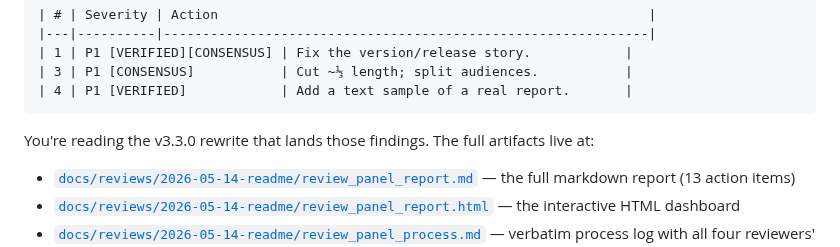
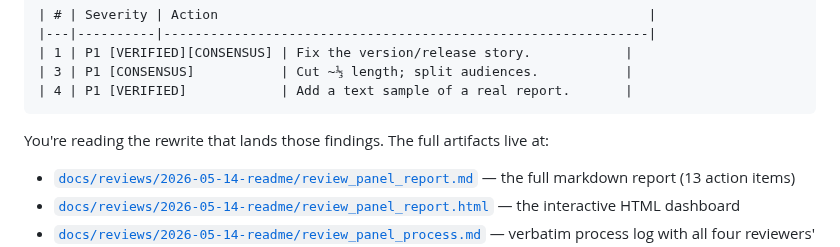
Before and after one commit to wan-huiyan/agent-review-panel, a Markdown page: README.md, the part around the change. Rendered like a GitHub page.

Commit message:
docs(README): de-stale 'v3.3.0 rewrite' prose line
Drop the version number from the Sample-output narrative line — on v3.4.0
it read as if the reader were on an old version (the exact confusion the
2026-05-14 finding flagged). The dated findings + linked artifacts keep
provenance; the sample report block above stays a verbatim historical quote.
GIF URL (line 86) left pinned to the v3.3.0 tag intentionally (HTTP 200, that's
the version the demo was captured at).

Co-Authored-By: Claude Opus 4.8 (1M context) <noreply@anthropic.com>

````diff
--- a/README.md
+++ b/README.md
@@ -121,7 +121,7 @@ review actually produces.
 | 4 | P1 [VERIFIED]            | Add a text sample of a real report.       |
 ```
 
-You're reading the v3.3.0 rewrite that lands those findings. The full artifacts live at:
+You're reading the rewrite that lands those findings. The full artifacts live at:
 
 - [`docs/reviews/2026-05-14-readme/review_panel_report.md`](docs/reviews/2026-05-14-readme/review_panel_report.md) — the full markdown report (13 action items)
 - [`docs/reviews/2026-05-14-readme/review_panel_report.html`](docs/reviews/2026-05-14-readme/review_panel_report.html) — the interactive HTML dashboard
````
